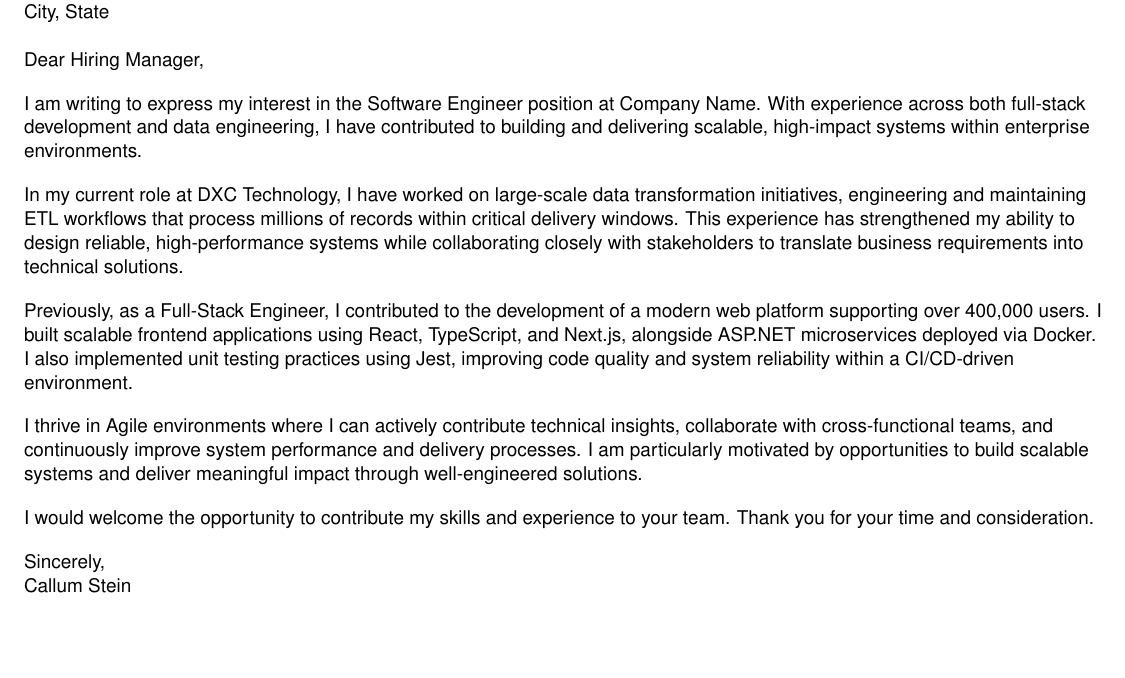
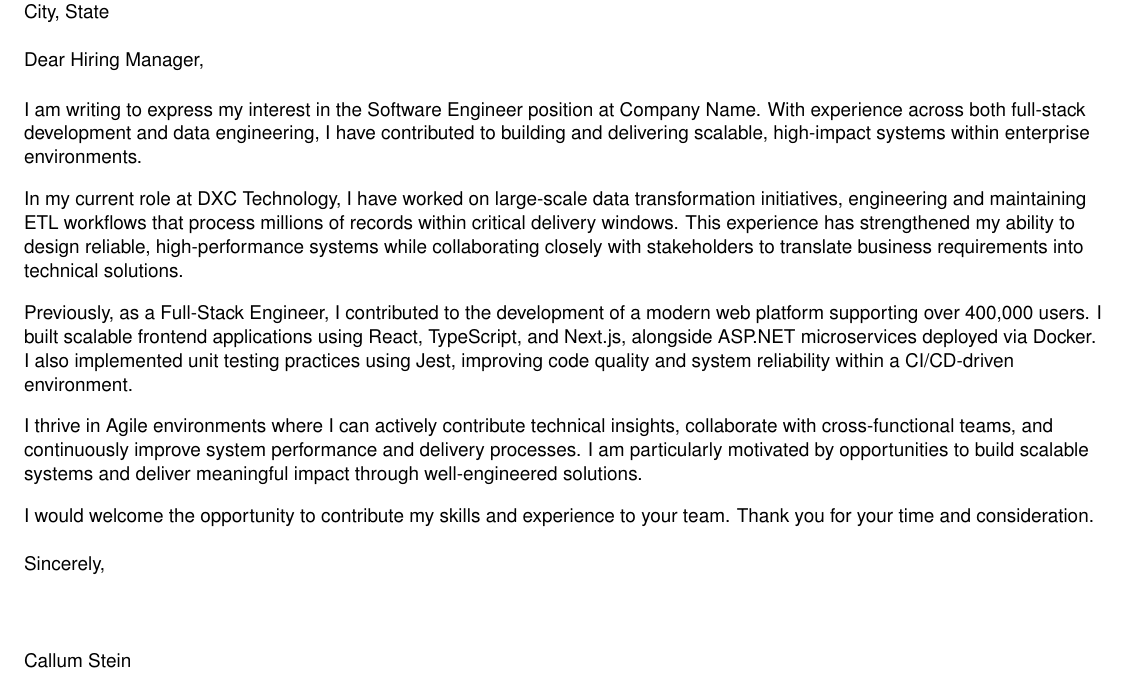
Before and after one commit to CallumStein/resume-cv, a LaTeX document (cover-letter.tex): part of the page, cut so that both start at the same text, the shorter picture padded with empty space. Compiled offline with pdfLaTeX.

Commit message:
Add Cover Letter Template to repo

```diff
--- a/cover-letter.tex
+++ b/cover-letter.tex
@@ -11,9 +11,10 @@
 \usepackage[hidelinks]{hyperref}
 \usepackage{fancyhdr}
 \usepackage[english]{babel}
+\usepackage{graphicx}
 \input{glyphtounicode}
 
-% Helvetica (match resume)
+% Helvetica (Arial-like)
 \usepackage[scaled]{helvet}
 \renewcommand{\familydefault}{\sfdefault}
 
@@ -69,31 +92,20 @@ Dear Hiring Manager,
 \vspace{10pt}
 
 %----------OPENING----------
-I am writing to express my interest in the Software Engineer position at Company Name. With experience across both full-stack development and data engineering, I have contributed to building and delivering scalable, high-impact systems within enterprise environments.
-
-\vspace{10pt}
+\letterParagraph{I am writing to express my interest in the Software Engineer position at Company Name. With experience across both full-stack development and data engineering, I have contributed to building and delivering scalable, high-impact systems within enterprise environments.}
 
 %----------BODY PARAGRAPH 1----------
-In my current role at DXC Technology, I have worked on large-scale data transformation initiatives, engineering and maintaining ETL workflows that process millions of records within critical delivery windows. This experience has strengthened my ability to design reliable, high-performance systems while collaborating closely with stakeholders to translate business requirements into technical solutions.
-
-\vspace{10pt}
+\letterParagraph{In my current role at DXC Technology, I have worked on large-scale data transformation initiatives, engineering and maintaining ETL workflows that process millions of records within critical delivery windows. This experience has strengthened my ability to design reliable, high-performance systems while collaborating closely with stakeholders to translate business requirements into technical solutions.}
 
 %----------BODY PARAGRAPH 2----------
-Previously, as a Full-Stack Engineer, I contributed to the development of a modern web platform supporting over 400,000 users. I built scalable frontend applications using React, TypeScript, and Next.js, alongside ASP.NET microservices deployed via Docker. I also implemented unit testing practices using Jest, improving code quality and system reliability within a CI/CD-driven environment.
-
-\vspace{10pt}
+\letterParagraph{Previously, as a Full-Stack Engineer, I contributed to the development of a modern web platform supporting over 400,000 users. I built scalable frontend applications using React, TypeScript, and Next.js, alongside ASP.NET microservices deployed via Docker. I also implemented unit testing practices using Jest, improving code quality and system reliability within a CI/CD-driven environment.}
 
 %----------BODY PARAGRAPH 3----------
-I thrive in Agile environments where I can actively contribute technical insights, collaborate with cross-functional teams, and continuously improve system performance and delivery processes. I am particularly motivated by opportunities to build scalable systems and deliver meaningful impact through well-engineered solutions.
-
-\vspace{10pt}
+\letterParagraph{I thrive in Agile environments where I can actively contribute technical insights, collaborate with cross-functional teams, and continuously improve system performance and delivery processes. I am particularly motivated by opportunities to build scalable systems and deliver meaningful impact through well-engineered solutions.}
 
 %----------CLOSING----------
-I would welcome the opportunity to contribute my skills and experience to your team. Thank you for your time and consideration.
+\letterParagraph{I would welcome the opportunity to contribute my skills and experience to your team. Thank you for your time and consideration.}
 
-\vspace{10pt}
-
-Sincerely, \\
-Callum Stein
+\letterSignOff{Sincerely}{signature.png}
 
 \end{document}
```
Also changed, not shown: resume.tex (+22 -22 lines), cover-letter.pdf, resume.pdf, resume.png, cover-letter.tex (24 more changed lines), 1 other file.
